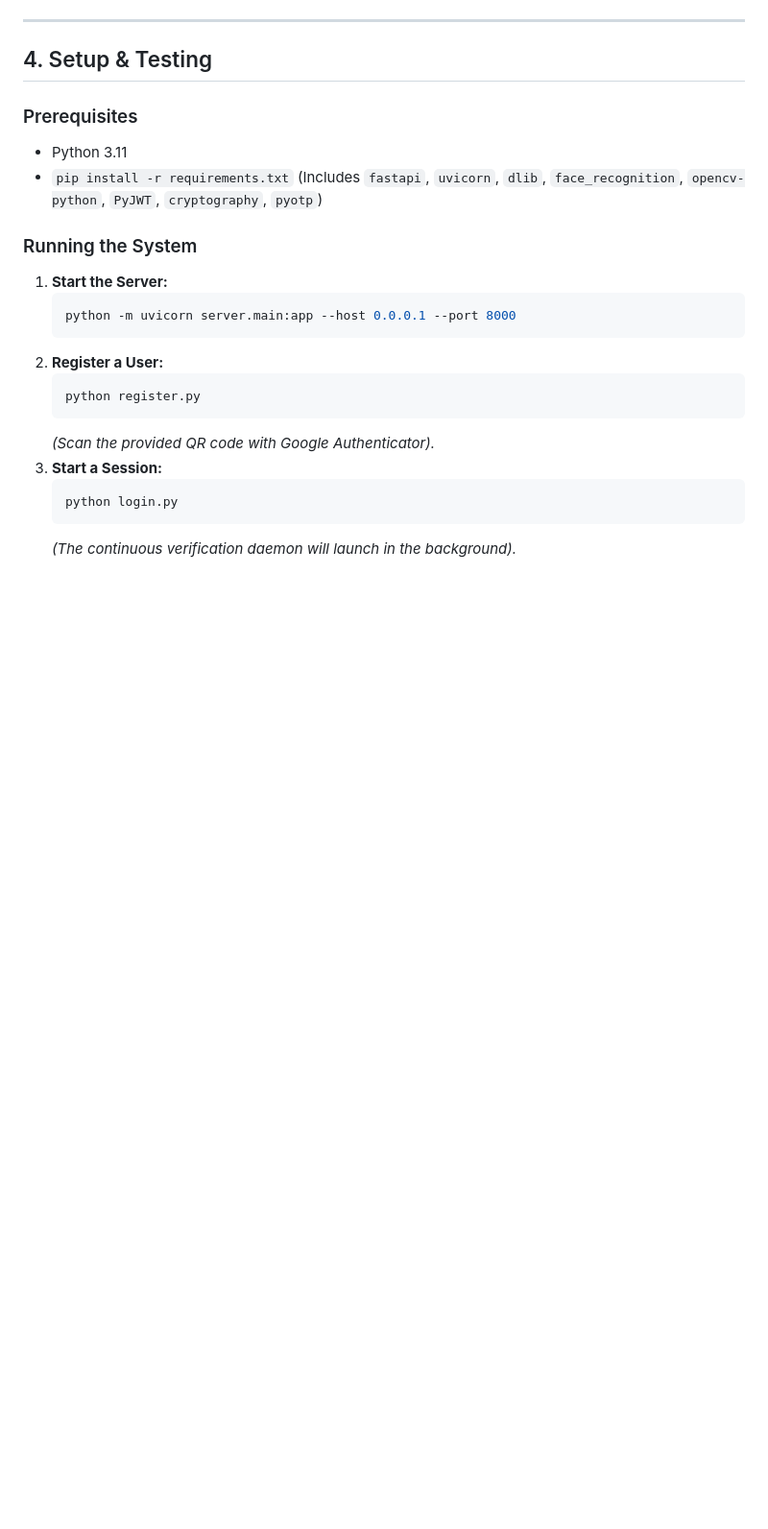
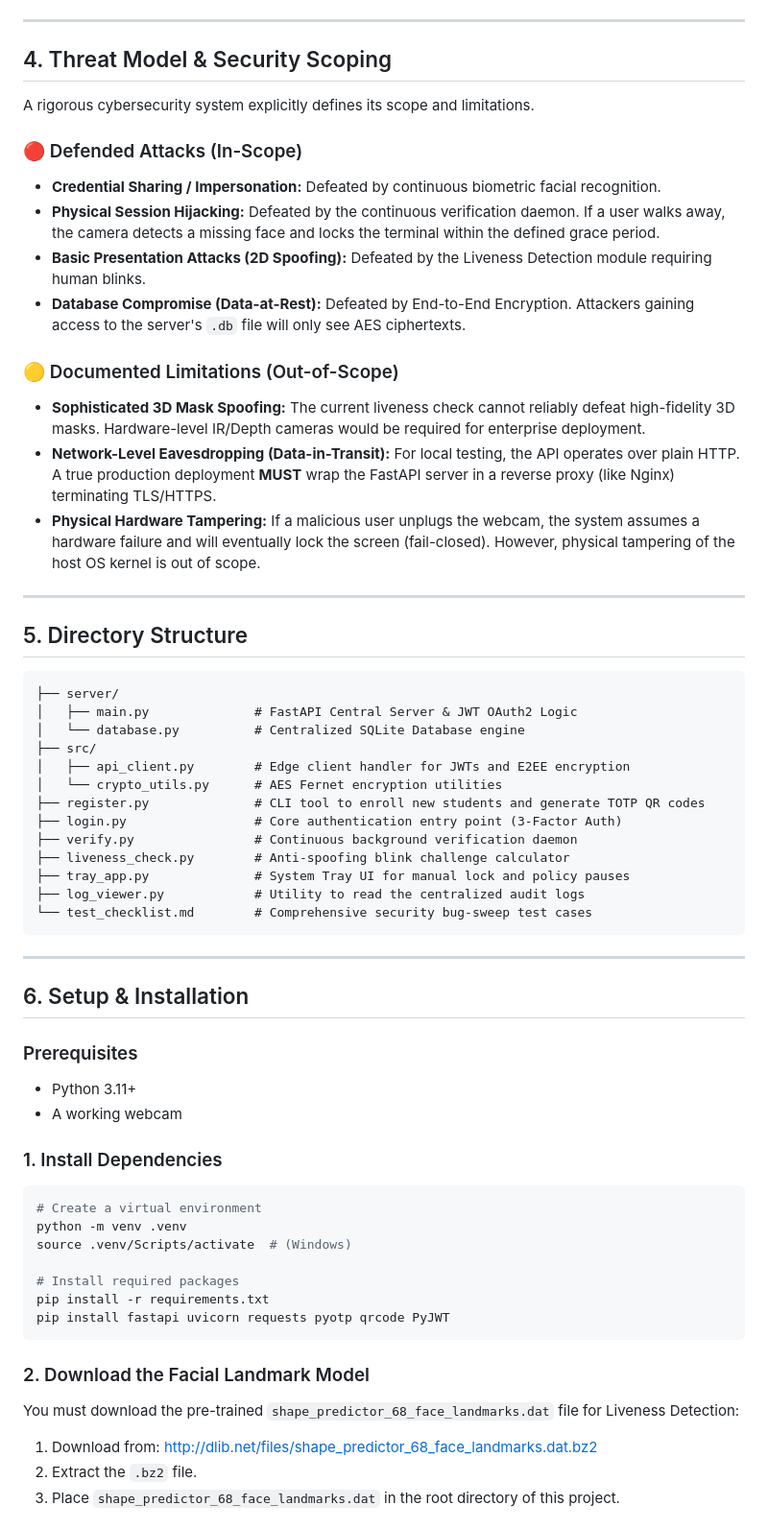
Before and after one commit to Dipakshinde121/-Face-Verified-Access-Lock-System, a Markdown page: README.md, the part around one of its changes. Shown at 96% size. Drawn GitHub-style; blank space fills up the shorter version.

Commit message:
docs: significantly enhance README with architecture diagram and setup guide

````diff
--- a/README.md
+++ b/README.md
@@ -61,24 +61,62 @@ This system implements strict **Fail-Fast** ordering, evaluating the cheapest an
 
 ---
 
-## 4. Setup & Testing
+## 4. Threat Model & Security Scoping
+
+A rigorous cybersecurity system explicitly defines its scope and limitations.
+
+### 🔴 Defended Attacks (In-Scope)
+* **Credential Sharing / Impersonation:** Defeated by continuous biometric facial recognition.
+* **Physical Session Hijacking:** Defeated by the continuous verification daemon. If a user walks away, the camera detects a missing face and locks the terminal within the defined grace period.
+* **Basic Presentation Attacks (2D Spoofing):** Defeated by the Liveness Detection module requiring human blinks.
+* **Database Compromise (Data-at-Rest):** Defeated by End-to-End Encryption. Attackers gaining access to the server's `.db` file will only see AES ciphertexts.
+
+### 🟡 Documented Limitations (Out-of-Scope)
+* **Sophisticated 3D Mask Spoofing:** The current liveness check cannot reliably defeat high-fidelity 3D masks. Hardware-level IR/Depth cameras would be required for enterprise deployment.
+* **Network-Level Eavesdropping (Data-in-Transit):** For local testing, the API operates over plain HTTP. A true production deployment **MUST** wrap the FastAPI server in a reverse proxy (like Nginx) terminating TLS/HTTPS.
+* **Physical Hardware Tampering:** If a malicious user unplugs the webcam, the system assumes a hardware failure and will eventually lock the screen (fail-closed). However, physical tampering of the host OS kernel is out of scope.
+
+---
+
+## 5. Directory Structure
+```text
+├── server/
+│   ├── main.py              # FastAPI Central Server & JWT OAuth2 Logic
+│   └── database.py          # Centralized SQLite Database engine
+├── src/
+│   ├── api_client.py        # Edge client handler for JWTs and E2EE encryption
+│   └── crypto_utils.py      # AES Fernet encryption utilities
+├── register.py              # CLI tool to enroll new students and generate TOTP QR codes
+├── login.py                 # Core authentication entry point (3-Factor Auth)
+├── verify.py                # Continuous background verification daemon
+├── liveness_check.py        # Anti-spoofing blink challenge calculator
+├── tray_app.py              # System Tray UI for manual lock and policy pauses
+├── log_viewer.py            # Utility to read the centralized audit logs
+└── test_checklist.md        # Comprehensive security bug-sweep test cases
+```
+
+---
+
+## 6. Setup & Installation
 
 ### Prerequisites
-* Python 3.11
-* `pip install -r requirements.txt` (Includes `fastapi`, `uvicorn`, `dlib`, `face_recognition`, `opencv-python`, `PyJWT`, `cryptography`, `pyotp`)
+* Python 3.11+
+* A working webcam
 
-### Running the System
-1. **Start the Server:**
-   ```bash
-   python -m uvicorn server.main:app --host 0.0.0.1 --port 8000
-   ```
-2. **Register a User:**
-   ```bash
-   python register.py
-   ```
-   *(Scan the provided QR code with Google Authenticator).*
-3. **Start a Session:**
-   ```bash
-   python login.py
-   ```
-   *(The continuous verification daemon will launch in the background).*
+### 1. Install Dependencies
+```bash
+# Create a virtual environment
+python -m venv .venv
+source .venv/Scripts/activate  # (Windows)
+
+# Install required packages
+pip install -r requirements.txt
+pip install fastapi uvicorn requests pyotp qrcode PyJWT
+```
+
+### 2. Download the Facial Landmark Model
+You must download the pre-trained `shape_predictor_68_face_landmarks.dat` file for Liveness Detection:
+1. Download from: [http://dlib.net/files/shape_predictor_68_face_landmarks.dat.bz2](http://dlib.net/files/shape_predictor_68_face_landmarks.dat.bz2)
+2. Extract the `.bz2` file.
+3. Place `shape_predictor_68_face_landmarks.dat` in the root directory of this project.
+
````
Also changed, not shown: other parts of README.md (+62 -44 lines).
